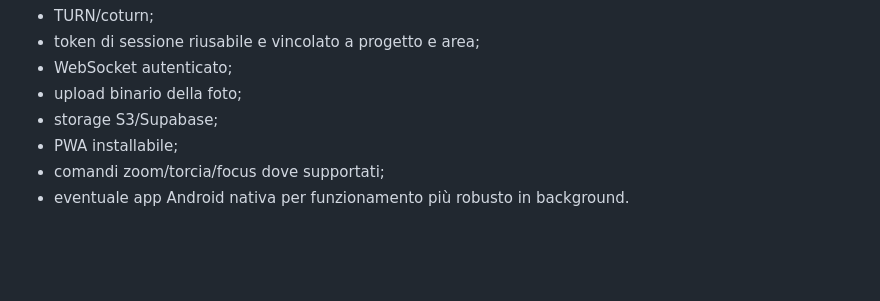
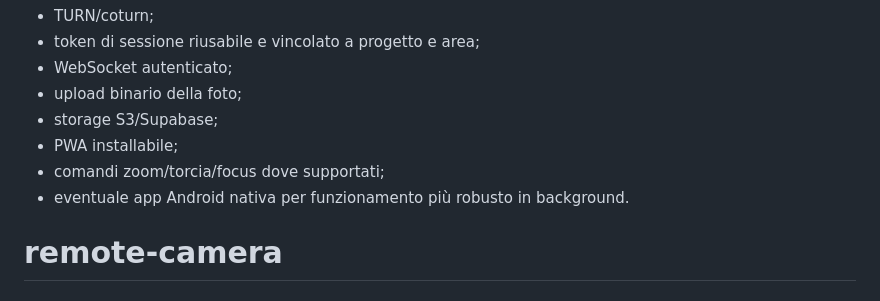
Before and after one commit to devel-softwary/remote-camera, a Markdown page: README.md, the part around the change. GitHub-like rendering; blank space fills up the shorter version.

```diff
--- a/README.md
+++ b/README.md
@@ -108,3 +108,4 @@ Per produzione:
 - PWA installabile;
 - comandi zoom/torcia/focus dove supportati;
 - eventuale app Android nativa per funzionamento più robusto in background.
+# remote-camera
```
